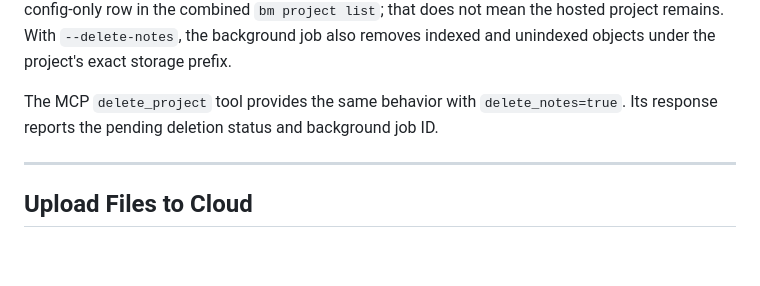
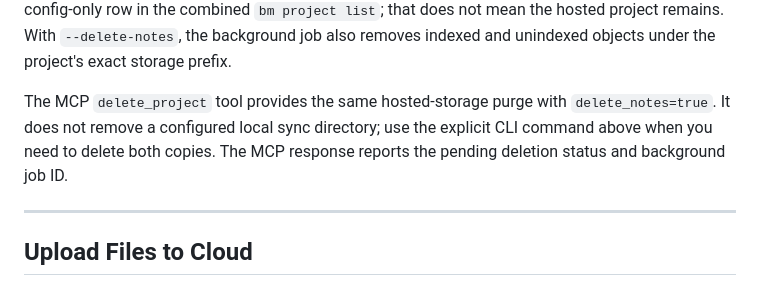
Before and after one commit to basicmachines-co/docs.basicmemory.com, a Markdown page: content/03.cloud/01.cloud-guide.md, the part around the change. GitHub-like rendering; blank space fills up the shorter version.

Commit message:
docs: clarify MCP local sync retention
Signed-off-by: phernandez <paul@basicmachines.co>

```diff
--- a/content/03.cloud/01.cloud-guide.md
+++ b/content/03.cloud/01.cloud-guide.md
@@ -122,7 +122,10 @@ bm project remove research --cloud --delete-notes
 
 Keep the explicit `--cloud` flag on the destructive `--delete-notes` command so the CLI also removes any configured local sync directory. Omitting `--cloud` from a cloud-routed project still purges hosted storage, but leaves the local sync copy intact. Hosted deletion is asynchronous: the project is hidden from cloud workspace operations when deletion is accepted, then a background job removes its database rows. A local routing or sync configuration entry can still appear as a config-only row in the combined `bm project list`; that does not mean the hosted project remains. With `--delete-notes`, the background job also removes indexed and unindexed objects under the project's exact storage prefix.
 
-The MCP `delete_project` tool provides the same behavior with `delete_notes=true`. Its response reports the pending deletion status and background job ID.
+The MCP `delete_project` tool provides the same hosted-storage purge with
+`delete_notes=true`. It does not remove a configured local sync directory; use the explicit
+CLI command above when you need to delete both copies. The MCP response reports the pending
+deletion status and background job ID.
 
 ---
 
```
